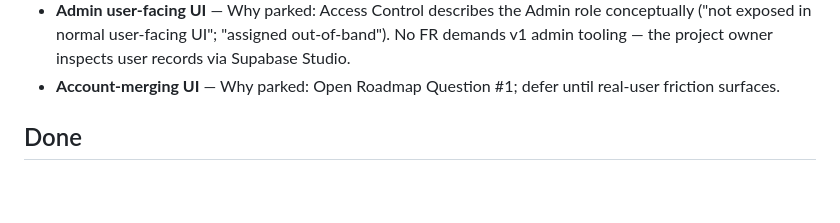
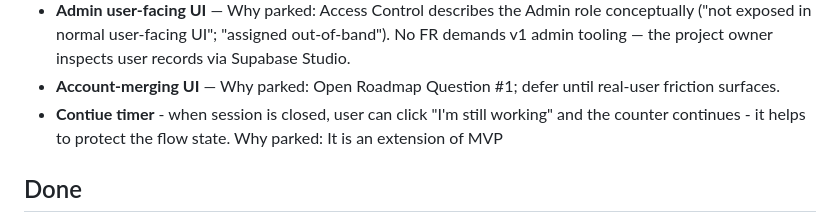
Before and after one commit to plpabla/pomosapiens, a Markdown page: context/foundation/roadmap.md, the part around one of its changes. Drawn GitHub-style; blank space fills up the shorter version.

```diff
--- a/context/foundation/roadmap.md
+++ b/context/foundation/roadmap.md
@@ -192,6 +192,7 @@ What's already in place in the codebase as of 2026-05-28 (auto-researched + user
 - **Compliance certification beyond baseline privacy hygiene** — Why parked: PRD §Non-Goals — no HIPAA, no SOC 2, no formal accessibility certification in v1.
 - **Admin user-facing UI** — Why parked: Access Control describes the Admin role conceptually ("not exposed in normal user-facing UI"; "assigned out-of-band"). No FR demands v1 admin tooling — the project owner inspects user records via Supabase Studio.
 - **Account-merging UI** — Why parked: Open Roadmap Question #1; defer until real-user friction surfaces.
+- **Contiue timer** - when session is closed, user can click "I'm still working" and the counter continues - it helps to protect the flow state. Why parked: It is an extension of MVP
 
 ## Done
 
```
Also changed, not shown: other parts of context/foundation/roadmap.md (+19 -19 lines), context/foundation/test-plan.md (added, +166 -0 lines).
